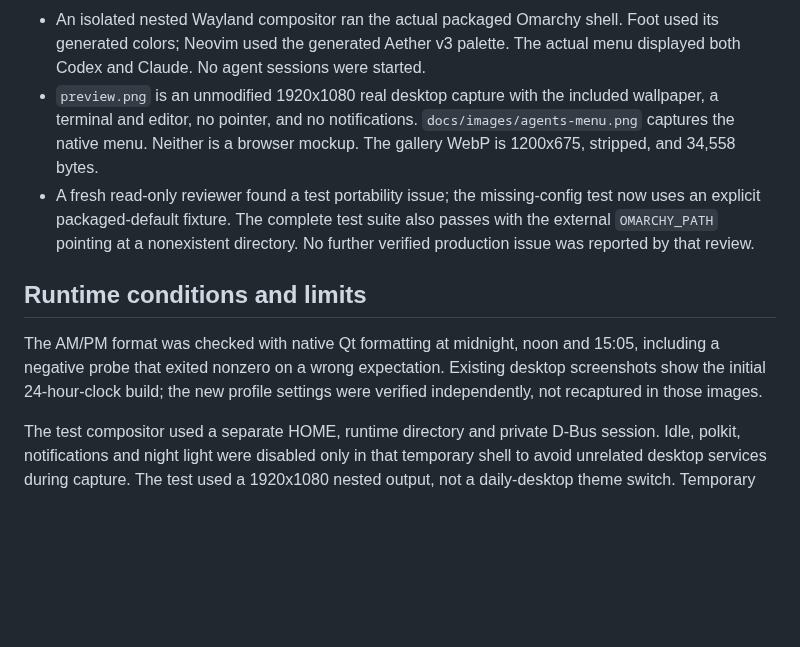
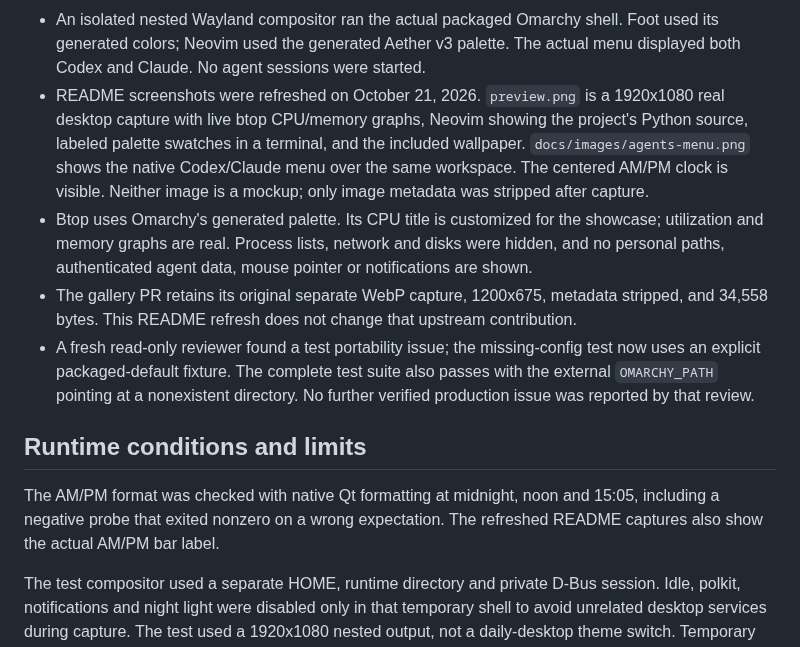
Before and after one commit to mapski/omarchy-haldo-phosphor-theme, a Markdown page: docs/validation.md, the part around the change. Drawn GitHub-style; blank space fills up the shorter version.

```diff
--- a/docs/validation.md
+++ b/docs/validation.md
@@ -26,10 +26,19 @@ Hyprland **0.56.2-4**, Quickshell **0.3.2.r7.g2b4501a-1**.
 - An isolated nested Wayland compositor ran the actual packaged Omarchy shell.
   Foot used its generated colors; Neovim used the generated Aether v3 palette.
   The actual menu displayed both Codex and Claude. No agent sessions were started.
-- `preview.png` is an unmodified 1920x1080 real desktop capture with the
-  included wallpaper, a terminal and editor, no pointer, and no notifications.
-  `docs/images/agents-menu.png` captures the native menu. Neither is a browser
-  mockup. The gallery WebP is 1200x675, stripped, and 34,558 bytes.
+- README screenshots were refreshed on October 21, 2026. `preview.png` is a
+  1920x1080 real desktop capture with live btop CPU/memory graphs, Neovim showing
+  the project's Python source, labeled palette swatches in a terminal, and the
+  included wallpaper. `docs/images/agents-menu.png` shows the native Codex/Claude
+  menu over the same workspace. The centered AM/PM clock is visible. Neither
+  image is a mockup; only image metadata was stripped after capture.
+- Btop uses Omarchy's generated palette. Its CPU title is customized for the
+  showcase; utilization and memory graphs are real. Process lists, network and
+  disks were hidden, and no personal paths, authenticated agent data, mouse
+  pointer or notifications are shown.
+- The gallery PR retains its original separate WebP capture, 1200x675,
+  metadata stripped, and 34,558 bytes. This README refresh does not change that
+  upstream contribution.
 - A fresh read-only reviewer found a test portability issue; the missing-config
   test now uses an explicit packaged-default fixture. The complete test
   suite also passes with the external `OMARCHY_PATH` pointing at a nonexistent
@@ -39,8 +48,7 @@ Hyprland **0.56.2-4**, Quickshell **0.3.2.r7.g2b4501a-1**.
 
 The AM/PM format was checked with native Qt formatting at midnight, noon and
 15:05, including a negative probe that exited nonzero on a wrong expectation.
-Existing desktop screenshots show the initial 24-hour-clock build; the new
-profile settings were verified independently, not recaptured in those images.
+The refreshed README captures also show the actual AM/PM bar label.
 
 The test compositor used a separate HOME, runtime directory and private D-Bus
 session. Idle, polkit, notifications and night light were disabled only in that
```
Also changed, not shown: CREDITS.md (+2 -2 lines), README.md (+9 -3 lines), docs/images/agents-menu.png, preview.png.
